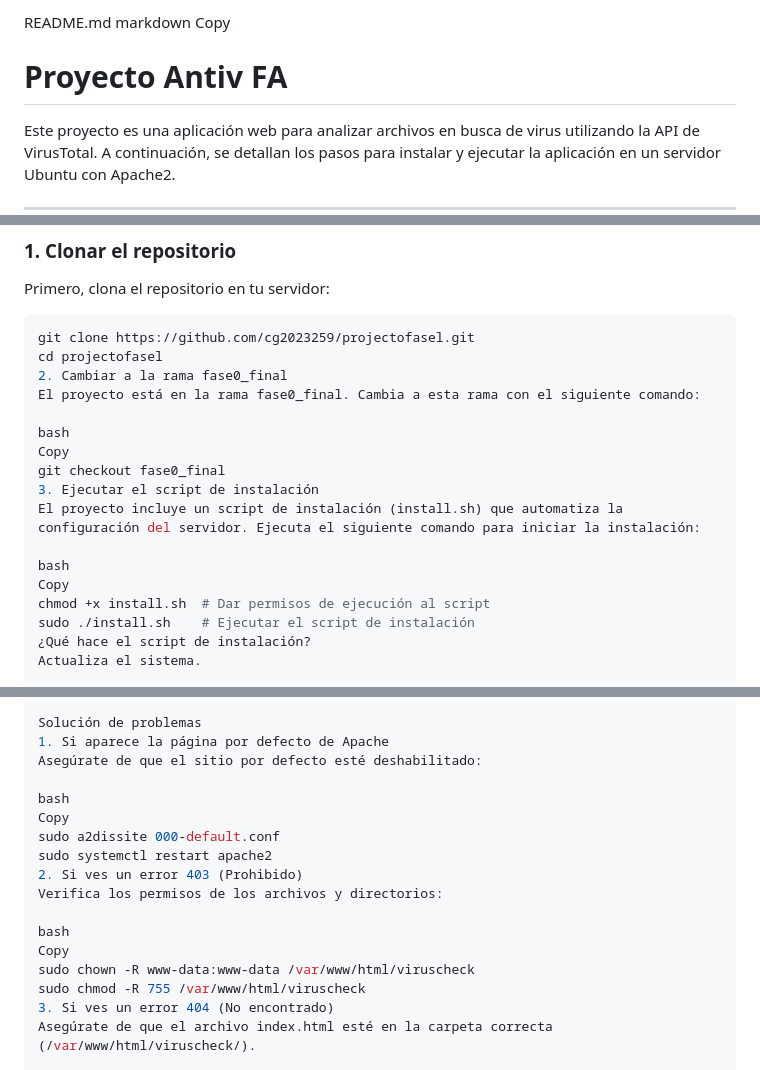
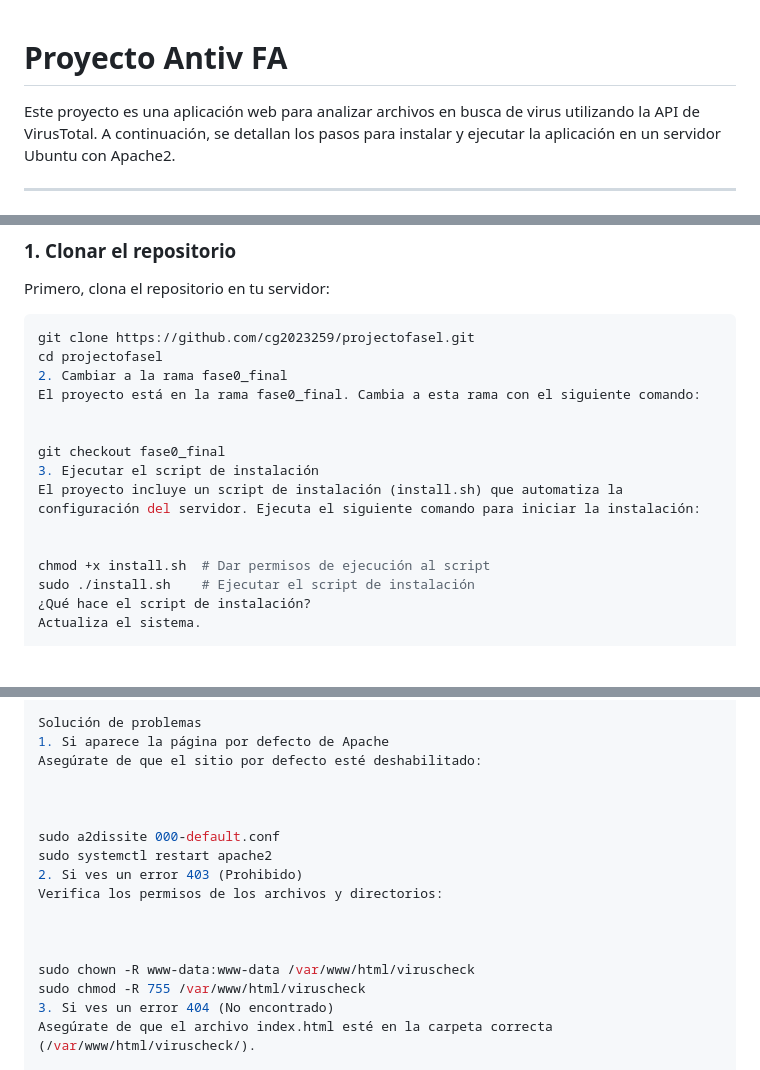
Before and after one commit to cg2023269/projectofase1, a Markdown page: README.md, 3 parts joined by grey strips. Rendered like a GitHub page; blank space fills up the shorter version.

```diff
--- a/README.md
+++ b/README.md
@@ -1,6 +1,3 @@
-README.md
-markdown
-Copy
 # Proyecto Antiv FA
 
 Este proyecto es una aplicación web para analizar archivos en busca de virus utilizando la API de VirusTotal. A continuación, se detallan los pasos para instalar y ejecutar la aplicación en un servidor Ubuntu con Apache2.
@@ -27,14 +24,12 @@ cd projectofasel
 2. Cambiar a la rama fase0_final
 El proyecto está en la rama fase0_final. Cambia a esta rama con el siguiente comando:
 
-bash
-Copy
+
 git checkout fase0_final
 3. Ejecutar el script de instalación
 El proyecto incluye un script de instalación (install.sh) que automatiza la configuración del servidor. Ejecuta el siguiente comando para iniciar la instalación:
 
-bash
-Copy
+
 chmod +x install.sh  # Dar permisos de ejecución al script
 sudo ./install.sh    # Ejecutar el script de instalación
 ¿Qué hace el script de instalación?
@@ -97,15 +92,15 @@ Solución de problemas
 1. Si aparece la página por defecto de Apache
 Asegúrate de que el sitio por defecto esté deshabilitado:
 
-bash
-Copy
+
+
 sudo a2dissite 000-default.conf
 sudo systemctl restart apache2
 2. Si ves un error 403 (Prohibido)
 Verifica los permisos de los archivos y directorios:
 
-bash
-Copy
+
+
 sudo chown -R www-data:www-data /var/www/html/viruscheck
 sudo chmod -R 755 /var/www/html/viruscheck
 3. Si ves un error 404 (No encontrado)
```
Also changed, not shown: other parts of README.md (+3 -3 lines).
